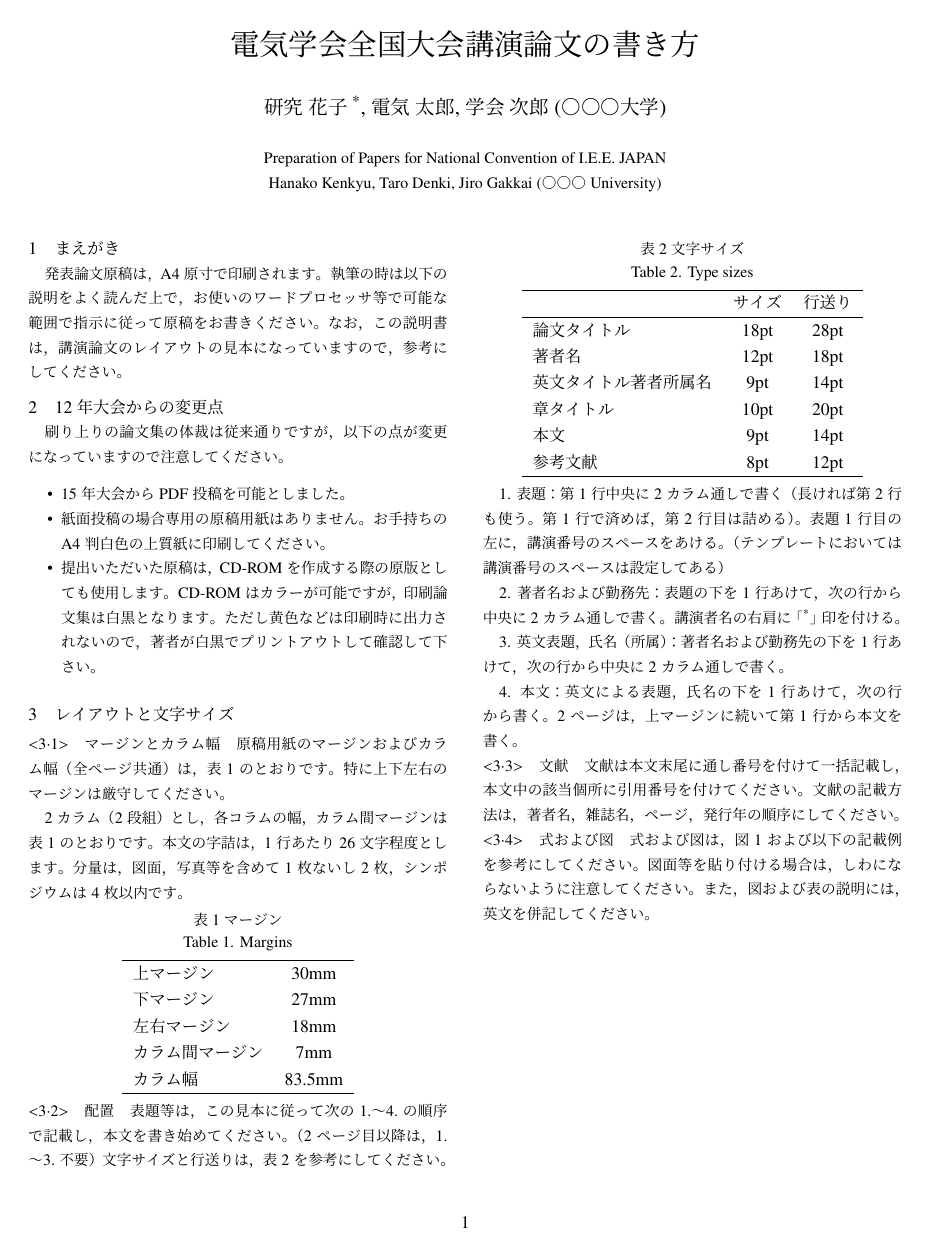
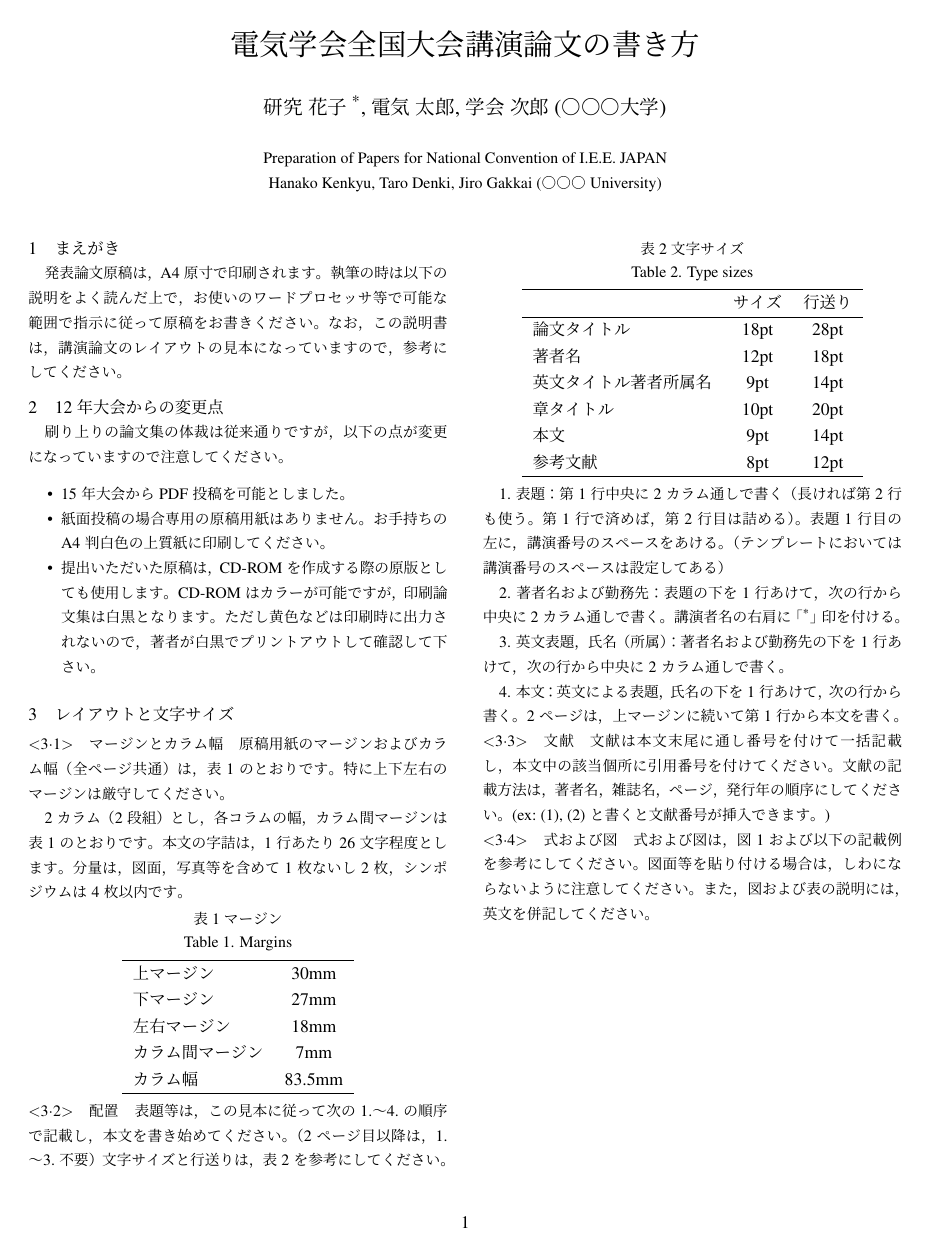
Before and after one commit to HashiReo/IEEJ_Paper_Template, a LaTeX document (main.tex): page 1 of 2. The pictures show the PDF file main.pdf that the author committed with the source.

Commit message:
READMEにACtionについての記述を追加、main.texで参考文献が反映されるように修正

```diff
--- a/main.tex
+++ b/main.tex
@@ -3,7 +3,7 @@
 % --- パッケージ設定 ---
 \usepackage[utf8]{inputenc}
 \usepackage[T1]{fontenc}
-\usepackage{newtxtext,newtxmath} % 英数字をTimes系に
+\usepackage{mathptmx} % 英数字をTimes系に
 \usepackage{float}               % [H]で図を強制配置
 \usepackage[top=30mm, bottom=27mm, left=18mm, right=18mm, columnsep=7mm]{geometry}
 \usepackage[dvipdfmx]{graphicx}
@@ -147,6 +147,7 @@
 
 \subsection{文献}
 文献は本文末尾に通し番号を付けて一括記載し，本文中の該当個所に引用番号を付けてください。文献の記載方法は，著者名，雑誌名，ページ，発行年の順序にしてください。
+(ex: \cite{Shahzadi1965}, \cite{Amano1975}と書くと文献番号が挿入できます。)
 
 \subsection{式および図}
 式および図は，図\ref{fig:example}および以下の記載例を参考にしてください。図面等を貼り付ける場合は，しわにならないように注意してください。また，図および表の説明には，英文を併記してください。
@@ -170,9 +171,9 @@
 % --- 参考文献 ---
 \begingroup
 \fontsize{8pt}{12pt}\selectfont
-\renewcommand{\refname}{文　献}
+\renewcommand{\refname}{文献}
 \bibliographystyle{junsrt}
-\bibliography{references/ref}
+\bibliography{references}
 \endgroup
 
 \end{document}
```
Also changed, not shown: README.md, main.pdf.
